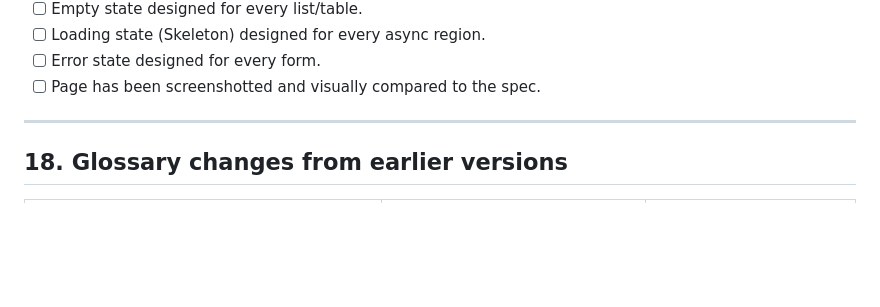
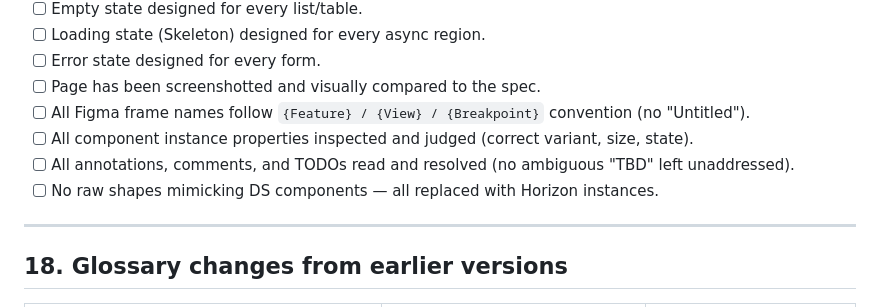
Before and after one commit to nilanjan-cmyk/horizon-ds-guidelines, a Markdown page: Guidelines_Product Design.md, the part around the change. Rendered like a GitHub page; blank space fills up the shorter version.

Commit message:
auto: 2026-05-11 14:45:03

```diff
--- a/Guidelines_Product Design.md
+++ b/Guidelines_Product Design.md
@@ -615,6 +615,10 @@ Designers leave annotations, comments, and TODO markers in Figma. These are **de
 - [ ] Loading state (Skeleton) designed for every async region.
 - [ ] Error state designed for every form.
 - [ ] Page has been screenshotted and visually compared to the spec.
+- [ ] All Figma frame names follow `{Feature} / {View} / {Breakpoint}` convention (no "Untitled").
+- [ ] All component instance properties inspected and judged (correct variant, size, state).
+- [ ] All annotations, comments, and TODOs read and resolved (no ambiguous "TBD" left unaddressed).
+- [ ] No raw shapes mimicking DS components — all replaced with Horizon instances.
 
 ---
 
```
